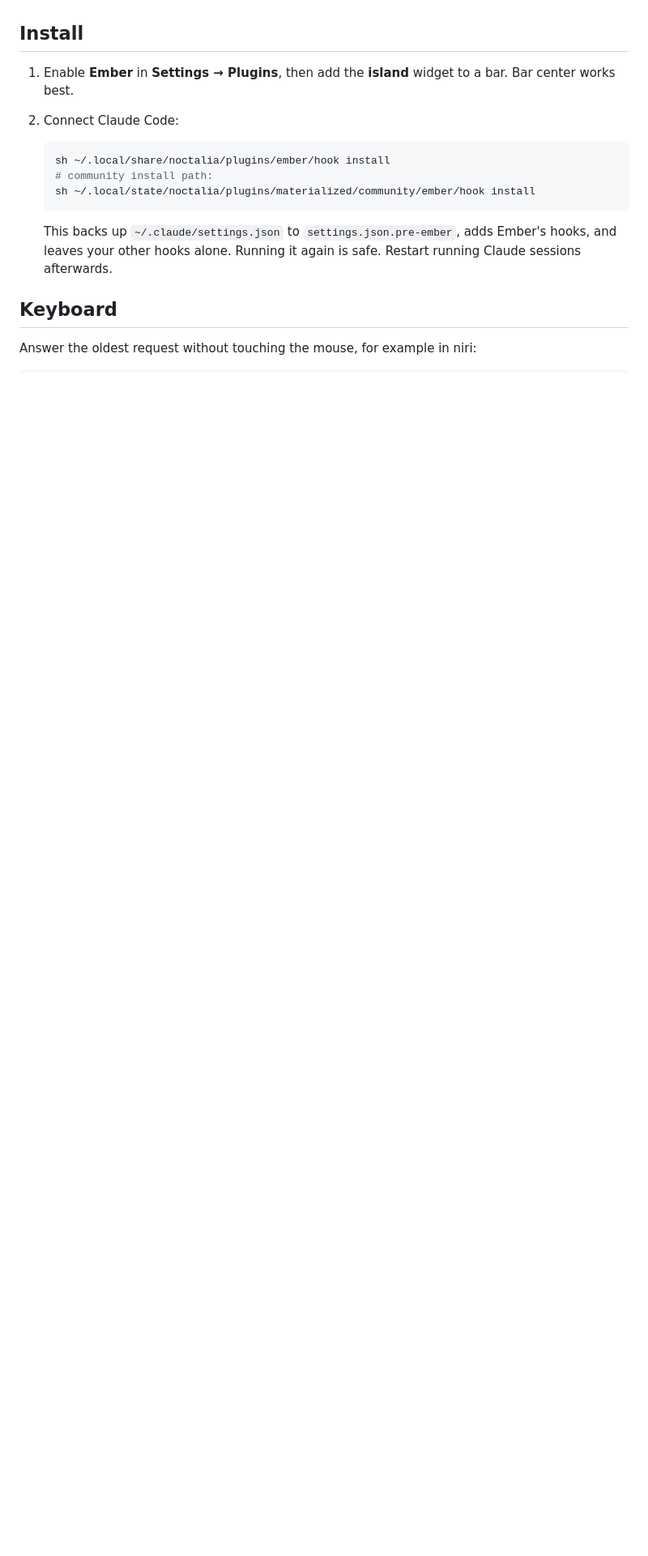
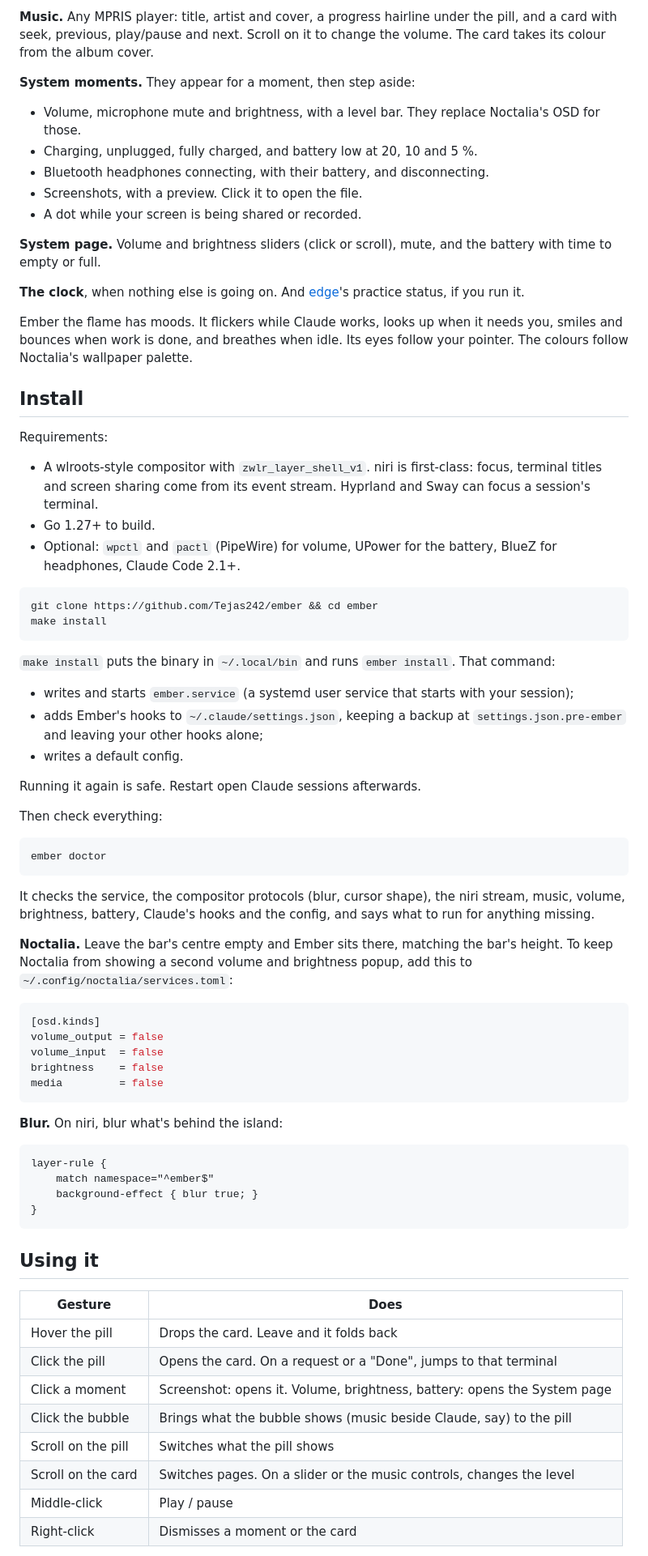
Before and after one commit to Tejas242/ember, a Markdown page: README.md, the part around the change printed below. Shown: that part at 81% size. Drawn GitHub-style; blank space fills up the shorter version.

````diff
--- a/README.md
+++ b/README.md
@@ -36,18 +33,81 @@ question itself: **Deny · Always · Allow** right in the bar, or a panel of cho
+**Music.** Any MPRIS player: title, artist and cover, a progress hairline under the pill, and a card with seek,
+previous, play/pause and next. Scroll on it to change the volume. The card takes its colour from the album cover.
+
+**System moments.** They appear for a moment, then step aside:
+- Volume, microphone mute and brightness, with a level bar. They replace Noctalia's OSD for those.
+- Charging, unplugged, fully charged, and battery low at 20, 10 and 5 %.
+- Bluetooth headphones connecting, with their battery, and disconnecting.
+- Screenshots, with a preview. Click it to open the file.
+- A dot while your screen is being shared or recorded.
+
+**System page.** Volume and brightness sliders (click or scroll), mute, and the battery with time to empty or full.
+
+**The clock**, when nothing else is going on. And [edge](https://github.com/Tejas242/edge)'s practice status, if
+you run it.
+
+Ember the flame has moods. It flickers while Claude works, looks up when it needs you, smiles and bounces when work is
+done, and breathes when idle. Its eyes follow your pointer. The colours follow Noctalia's wallpaper palette.
 
 ## Install
 
-1. Enable **Ember** in **Settings → Plugins**, then add the **island** widget to a bar. Bar center works best.
-2. Connect Claude Code:
+Requirements:
+- A wlroots-style compositor with `zwlr_layer_shell_v1`. niri is first-class: focus, terminal titles and screen
+  sharing come from its event stream. Hyprland and Sway can focus a session's terminal.
+- Go 1.27+ to build.
+- Optional: `wpctl` and `pactl` (PipeWire) for volume, UPower for the battery, BlueZ for headphones, Claude Code 2.1+.
 
-   ```sh
-   sh ~/.local/share/noctalia/plugins/ember/hook install
-   # community install path:
-   sh ~/.local/state/noctalia/plugins/materialized/community/ember/hook install
-   ```
+```sh
+git clone https://github.com/Tejas242/ember && cd ember
+make install
+```
 
-   This backs up `~/.claude/settings.json` to `settings.json.pre-ember`, adds Ember's hooks, and leaves your other
-   hooks alone. Running it again is safe. Restart running Claude sessions afterwards.
+`make install` puts the binary in `~/.local/bin` and runs `ember install`. That command:
+- writes and starts `ember.service` (a systemd user service that starts with your session);
+- adds Ember's hooks to `~/.claude/settings.json`, keeping a backup at `settings.json.pre-ember` and leaving your
+  other hooks alone;
+- writes a default config.
 
-## Keyboard
+Running it again is safe. Restart open Claude sessions afterwards.
 
-Answer the oldest request without touching the mouse, for example in niri:
+Then check everything:
+
+```sh
+ember doctor
+```
+
+It checks the service, the compositor protocols (blur, cursor shape), the niri stream, music, volume, brightness,
+battery, Claude's hooks and the config, and says what to run for anything missing.
+
+**Noctalia.** Leave the bar's centre empty and Ember sits there, matching the bar's height. To keep Noctalia from
+showing a second volume and brightness popup, add this to `~/.config/noctalia/services.toml`:
+
+```toml
+[osd.kinds]
+volume_output = false
+volume_input  = false
+brightness    = false
+media         = false
+```
+
+**Blur.** On niri, blur what's behind the island:
+
+```kdl
+layer-rule {
+    match namespace="^ember$"
+    background-effect { blur true; }
+}
+```
+
+## Using it
+
+| Gesture | Does |
+| --- | --- |
+| Hover the pill | Drops the card. Leave and it folds back |
+| Click the pill | Opens the card. On a request or a "Done", jumps to that terminal |
+| Click a moment | Screenshot: opens it. Volume, brightness, battery: opens the System page |
+| Click the bubble | Brings what the bubble shows (music beside Claude, say) to the pill |
+| Scroll on the pill | Switches what the pill shows |
+| Scroll on the card | Switches pages. On a slider or the music controls, changes the level |
+| Middle-click | Play / pause |
+| Right-click | Dismisses a moment or the card |
+
````
Also changed, not shown: other parts of README.md (+73 -54 lines), docs/cards.png (added), docs/pills.png (added), 4 other files.
